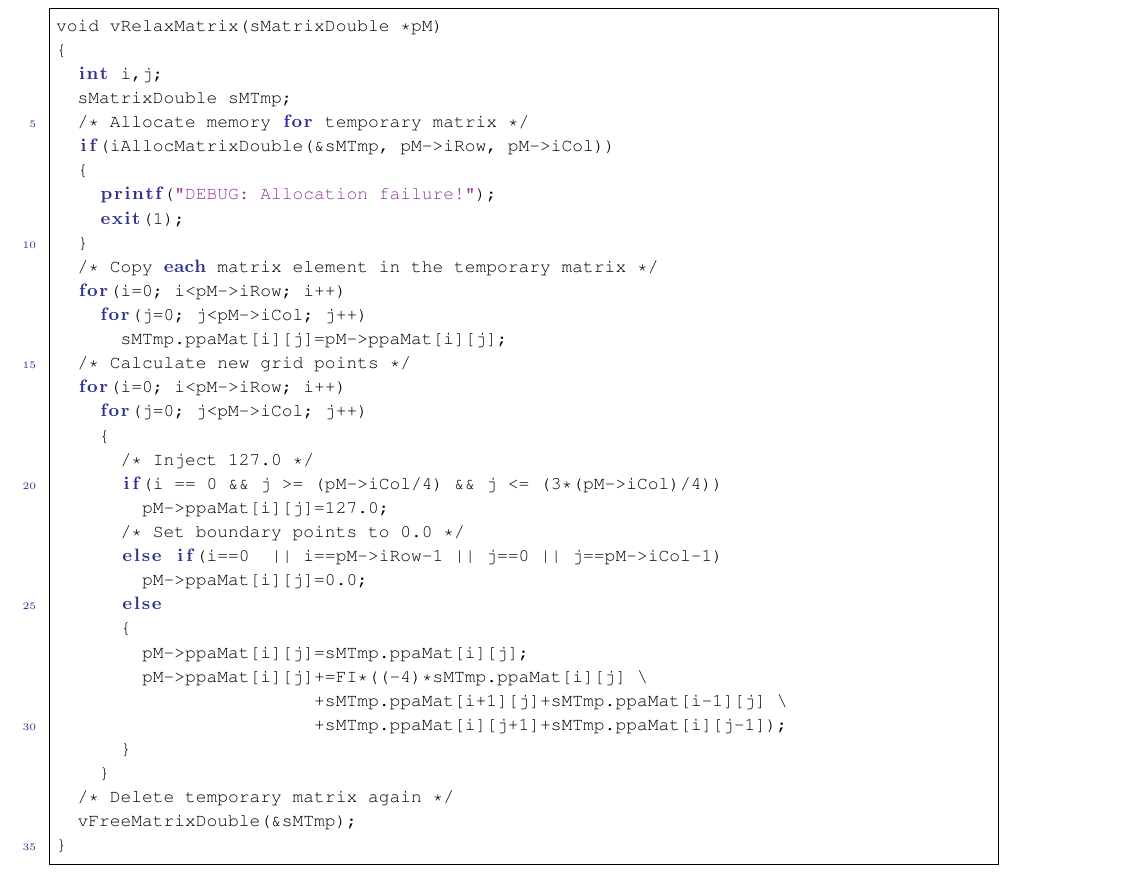
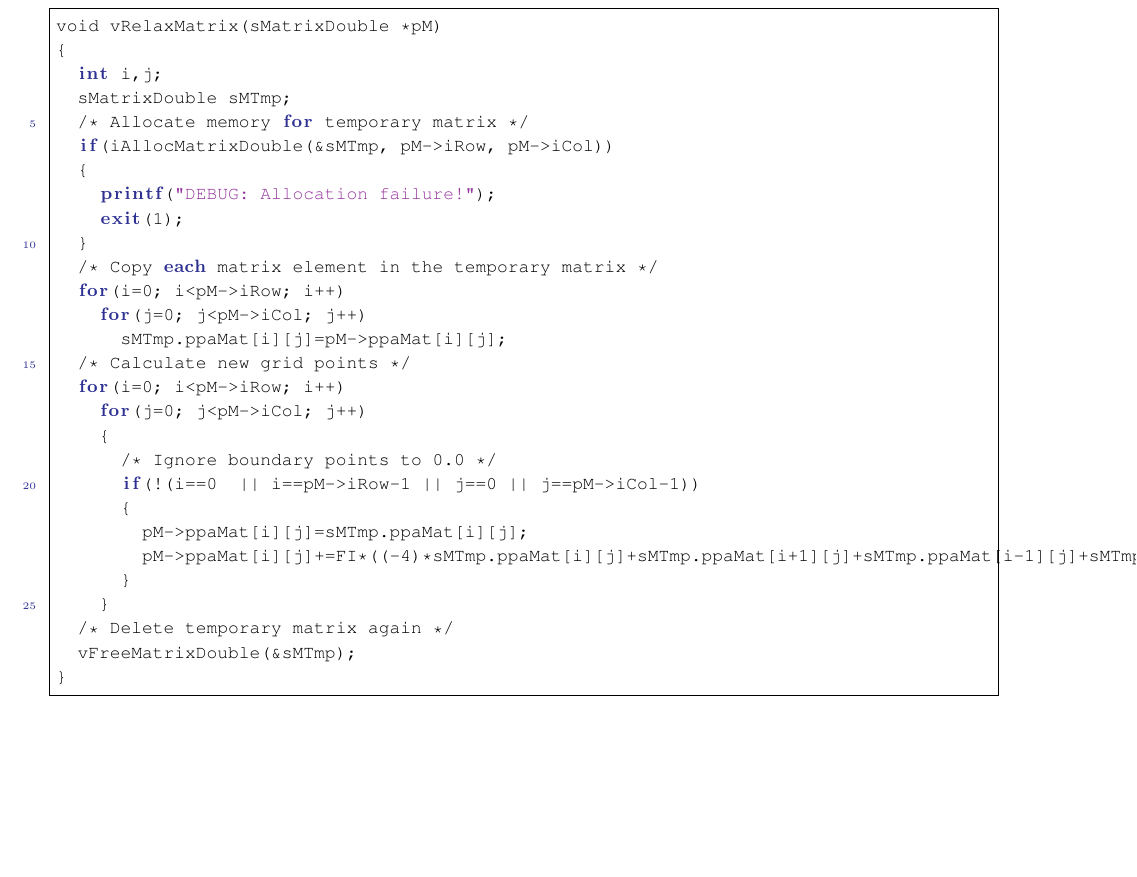
Before and after one commit to MaxMustermann01/HPC, a LaTeX problem sheet (exercise_5/docu/docu_5.tex): part of page 3 of 6, cut so that both start at the same text, the shorter picture padded with empty space. Compiled offline with pdfLaTeX.

Commit message:
fix boundary handling

```diff
--- a/exercise_5/docu/docu_5.tex
+++ b/exercise_5/docu/docu_5.tex
@@ -198,18 +198,11 @@ void vRelaxMatrix(sMatrixDouble *pM)
   for(i=0; i<pM->iRow; i++)
     for(j=0; j<pM->iCol; j++)
     {
-      /* Inject 127.0 */
-      if(i == 0 && j >= (pM->iCol/4) && j <= (3*(pM->iCol)/4))
-        pM->ppaMat[i][j]=127.0;
-      /* Set boundary points to 0.0 */
-      else if(i==0  || i==pM->iRow-1 || j==0 || j==pM->iCol-1)
-        pM->ppaMat[i][j]=0.0;
-      else
+      /* Ignore boundary points to 0.0 */
+      if(!(i==0  || i==pM->iRow-1 || j==0 || j==pM->iCol-1))
       {
         pM->ppaMat[i][j]=sMTmp.ppaMat[i][j];
-        pM->ppaMat[i][j]+=FI*((-4)*sMTmp.ppaMat[i][j] \
-                        +sMTmp.ppaMat[i+1][j]+sMTmp.ppaMat[i-1][j] \
-                        +sMTmp.ppaMat[i][j+1]+sMTmp.ppaMat[i][j-1]);
+        pM->ppaMat[i][j]+=FI*((-4)*sMTmp.ppaMat[i][j]+sMTmp.ppaMat[i+1][j]+sMTmp.ppaMat[i-1][j]+sMTmp.ppaMat[i][j+1]+sMTmp.ppaMat[i][j-1]);
       }
     }
   /* Delete temporary matrix again */
```
Also changed, not shown: 1 other file.
